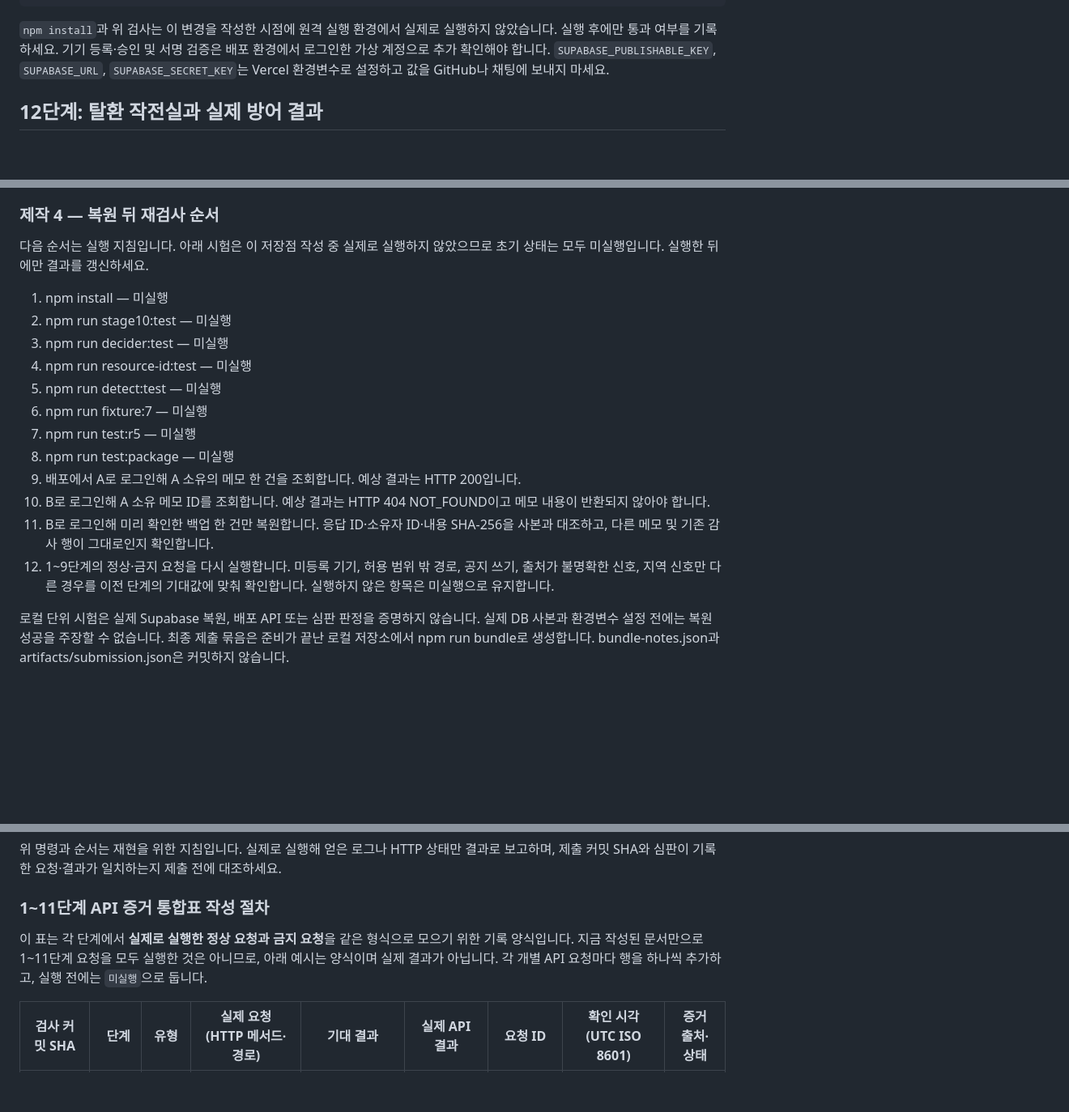
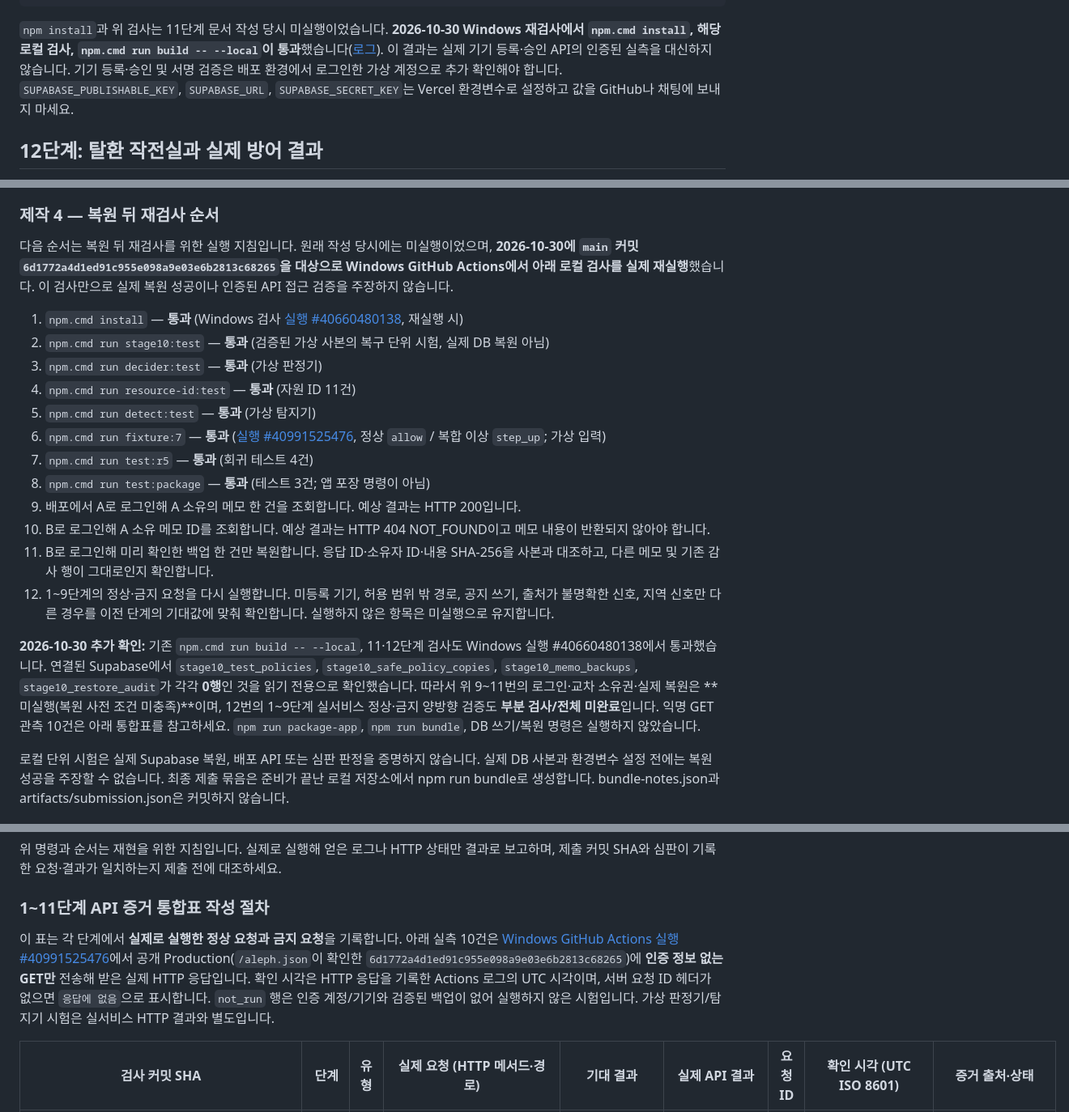
Before and after one commit to WILDMONSTR/choi-bujang-secret-vault, a Markdown page: README.md, 3 parts joined by grey strips. Shown at 81% size. Drawn GitHub-style; blank space fills up the shorter version.

Commit message:
Record verified Windows regression and anonymous production API evidence in README

````diff
--- a/README.md
+++ b/README.md
@@ -26,7 +26,7 @@ npm run test:package
 npm run build -- --local
 ```
 
-`npm install`과 위 검사는 이 변경을 작성한 시점에 원격 실행 환경에서 실제로 실행하지 않았습니다. 실행 후에만 통과 여부를 기록하세요. 기기 등록·승인 및 서명 검증은 배포 환경에서 로그인한 가상 계정으로 추가 확인해야 합니다. `SUPABASE_PUBLISHABLE_KEY`, `SUPABASE_URL`, `SUPABASE_SECRET_KEY`는 Vercel 환경변수로 설정하고 값을 GitHub나 채팅에 보내지 마세요.
+`npm install`과 위 검사는 11단계 문서 작성 당시 미실행이었습니다. **2026-10-30 Windows 재검사에서 `npm.cmd install`, 해당 로컬 검사, `npm.cmd run build -- --local`이 통과**했습니다([로그](https://github.com/WILDMONSTR/choi-bujang-secret-vault/actions/runs/40660480138)). 이 결과는 실제 기기 등록·승인 API의 인증된 실측을 대신하지 않습니다. 기기 등록·승인 및 서명 검증은 배포 환경에서 로그인한 가상 계정으로 추가 확인해야 합니다. `SUPABASE_PUBLISHABLE_KEY`, `SUPABASE_URL`, `SUPABASE_SECRET_KEY`는 Vercel 환경변수로 설정하고 값을 GitHub나 채팅에 보내지 마세요.
 
 
 ## 12단계: 탈환 작전실과 실제 방어 결과
@@ -281,20 +281,22 @@ GitHub 웹에서는 저장소의 `main` 브랜치에서 **Code** 검색을 사
 
 ### 제작 4 — 복원 뒤 재검사 순서
 
-다음 순서는 실행 지침입니다. 아래 시험은 이 저장점 작성 중 실제로 실행하지 않았으므로 초기 상태는 모두 미실행입니다. 실행한 뒤에만 결과를 갱신하세요.
+다음 순서는 복원 뒤 재검사를 위한 실행 지침입니다. 원래 작성 당시에는 미실행이었으며, **2026-10-30에 `main` 커밋 `6d1772a4d1ed91c955e098a9e03e6b2813c68265`을 대상으로 Windows GitHub Actions에서 아래 로컬 검사를 실제 재실행**했습니다. 이 검사만으로 실제 복원 성공이나 인증된 API 접근 검증을 주장하지 않습니다.
 
-1. npm install — 미실행
-2. npm run stage10:test — 미실행
-3. npm run decider:test — 미실행
-4. npm run resource-id:test — 미실행
-5. npm run detect:test — 미실행
-6. npm run fixture:7 — 미실행
-7. npm run test:r5 — 미실행
-8. npm run test:package — 미실행
+1. `npm.cmd install` — **통과** (Windows 검사 [실행 #40660480138](https://github.com/WILDMONSTR/choi-bujang-secret-vault/actions/runs/40660480138), 재실행 시)
+2. `npm.cmd run stage10:test` — **통과** (검증된 가상 사본의 복구 단위 시험, 실제 DB 복원 아님)
+3. `npm.cmd run decider:test` — **통과** (가상 판정기)
+4. `npm.cmd run resource-id:test` — **통과** (자원 ID 11건)
+5. `npm.cmd run detect:test` — **통과** (가상 탐지기)
+6. `npm.cmd run fixture:7` — **통과** ([실행 #40991525476](https://github.com/WILDMONSTR/choi-bujang-secret-vault/actions/runs/40991525476), 정상 `allow` / 복합 이상 `step_up`; 가상 입력)
+7. `npm.cmd run test:r5` — **통과** (회귀 테스트 4건)
+8. `npm.cmd run test:package` — **통과** (테스트 3건; 앱 포장 명령이 아님)
 9. 배포에서 A로 로그인해 A 소유의 메모 한 건을 조회합니다. 예상 결과는 HTTP 200입니다.
 10. B로 로그인해 A 소유 메모 ID를 조회합니다. 예상 결과는 HTTP 404 NOT_FOUND이고 메모 내용이 반환되지 않아야 합니다.
 11. B로 로그인해 미리 확인한 백업 한 건만 복원합니다. 응답 ID·소유자 ID·내용 SHA-256을 사본과 대조하고, 다른 메모 및 기존 감사 행이 그대로인지 확인합니다.
 12. 1~9단계의 정상·금지 요청을 다시 실행합니다. 미등록 기기, 허용 범위 밖 경로, 공지 쓰기, 출처가 불명확한 신호, 지역 신호만 다른 경우를 이전 단계의 기대값에 맞춰 확인합니다. 실행하지 않은 항목은 미실행으로 유지합니다.
+
+**2026-10-30 추가 확인:** 기존 `npm.cmd run build -- --local`, 11·12단계 검사도 Windows 실행 #40660480138에서 통과했습니다. 연결된 Supabase에서 `stage10_test_policies`, `stage10_safe_policy_copies`, `stage10_memo_backups`, `stage10_restore_audit`가 각각 **0행**인 것을 읽기 전용으로 확인했습니다. 따라서 위 9~11번의 로그인·교차 소유권·실제 복원은 **미실행(복원 사전 조건 미충족)**이며, 12번의 1~9단계 실서비스 정상·금지 양방향 검증도 **부분 검사/전체 미완료**입니다. 익명 GET 관측 10건은 아래 통합표를 참고하세요. `npm run package-app`, `npm run bundle`, DB 쓰기/복원 명령은 실행하지 않았습니다.
 
 로컬 단위 시험은 실제 Supabase 복원, 배포 API 또는 심판 판정을 증명하지 않습니다. 실제 DB 사본과 환경변수 설정 전에는 복원 성공을 주장할 수 없습니다. 최종 제출 묶음은 준비가 끝난 로컬 저장소에서 npm run bundle로 생성합니다. bundle-notes.json과 artifacts/submission.json은 커밋하지 않습니다.
 
@@ -378,7 +380,7 @@ npm.cmd run bundle
 
 ### 1~11단계 API 증거 통합표 작성 절차
 
-이 표는 각 단계에서 **실제로 실행한 정상 요청과 금지 요청**을 같은 형식으로 모으기 위한 기록 양식입니다. 지금 작성된 문서만으로 1~11단계 요청을 모두 실행한 것은 아니므로, 아래 예시는 양식이며 실제 결과가 아닙니다. 각 개별 API 요청마다 행을 하나씩 추가하고, 실행 전에는 `미실행`으로 둡니다.
+이 표는 각 단계에서 **실제로 실행한 정상 요청과 금지 요청**을 기록합니다. 아래 실측 10건은 [Windows GitHub Actions 실행 #40991525476](https://github.com/WILDMONSTR/choi-bujang-secret-vault/actions/runs/40991525476)에서 공개 Production(`/aleph.json`이 확인한 `6d1772a4d1ed91c955e098a9e03e6b2813c68265`)에 **인증 정보 없는 GET만** 전송해 받은 실제 HTTP 응답입니다. 확인 시각은 HTTP 응답을 기록한 Actions 로그의 UTC 시각이며, 서버 요청 ID 헤더가 없으면 `응답에 없음`으로 표시합니다. `not_run` 행은 인증 계정/기기와 검증된 백업이 없어 실행하지 않은 시험입니다. 가상 판정기/탐지기 시험은 실서비스 HTTP 결과와 별도입니다.
 
 | 검사 커밋 SHA | 단계 | 유형 | 실제 요청 (HTTP 메서드·경로) | 기대 결과 | 실제 API 결과 | 요청 ID | 확인 시각 (UTC ISO 8601) | 증거 출처·상태 |
 |---|---:|---|---|---|---|---|---|---|
````
Also changed, not shown: other parts of README.md (+17 -2 lines).
